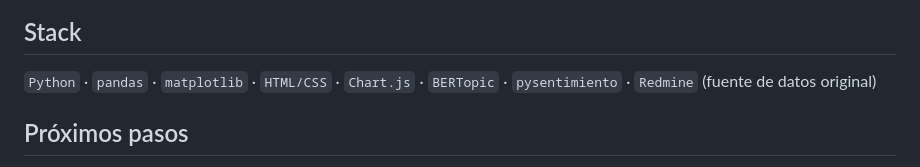
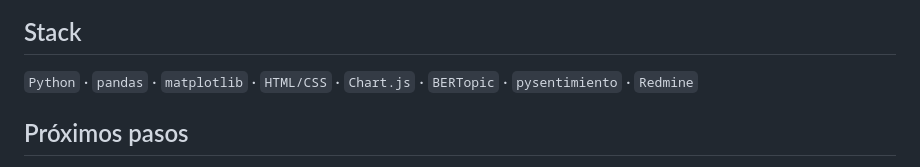
Before and after one commit to gdaguerre-dot/redmine-ops-analytics, a Markdown page: README.md, the part around the change. Drawn GitHub-style.

```diff
--- a/README.md
+++ b/README.md
@@ -73,7 +73,7 @@ El notebook lee `data/tickets_anonimizado.csv` y regenera los cinco gráficos de
 
 ## Stack
 
-`Python` · `pandas` · `matplotlib` · `HTML/CSS` · `Chart.js` · `BERTopic` · `pysentimiento` · `Redmine` (fuente de datos original)
+`Python` · `pandas` · `matplotlib` · `HTML/CSS` · `Chart.js` · `BERTopic` · `pysentimiento` · `Redmine`
 
 ## Próximos pasos
 
```
